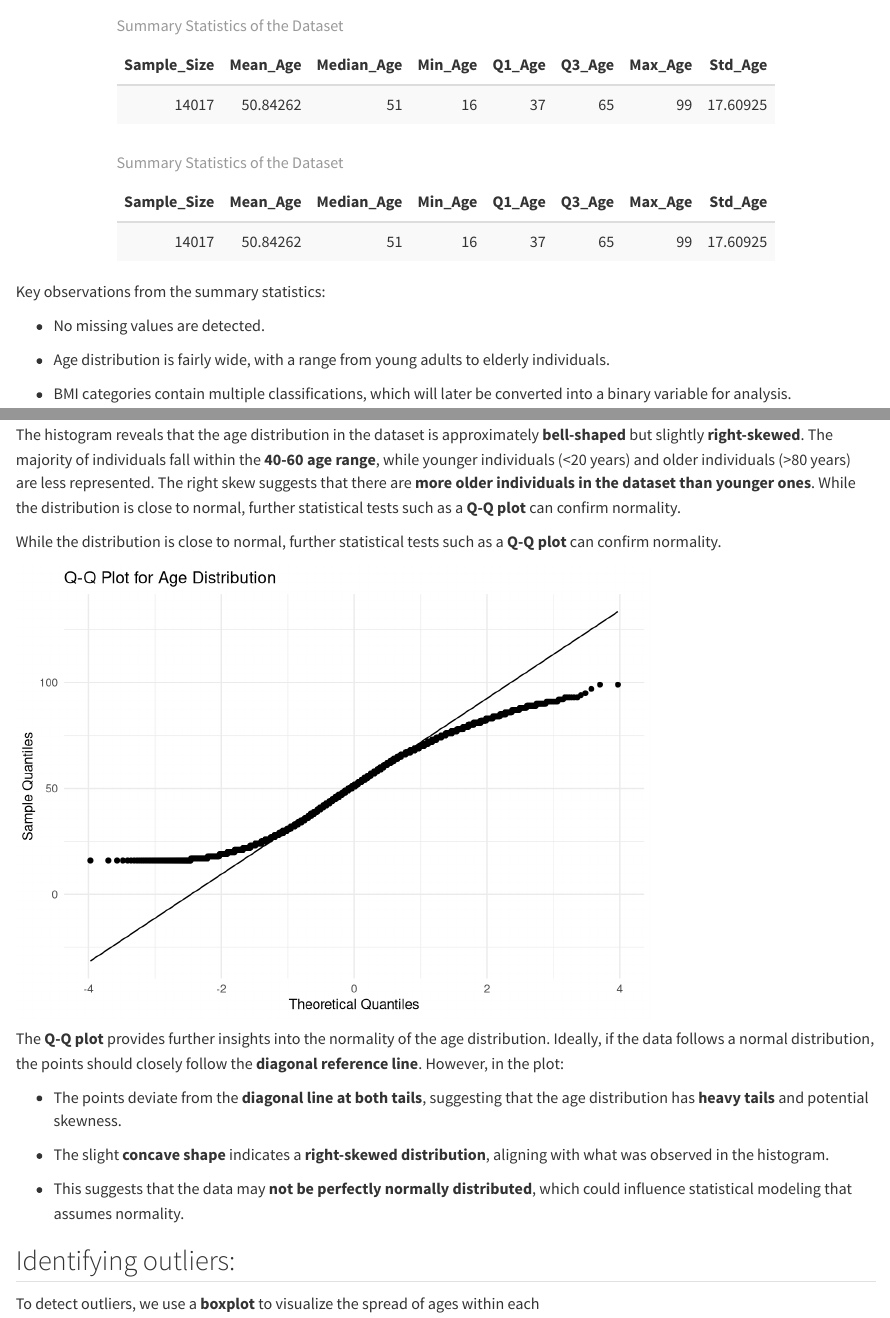
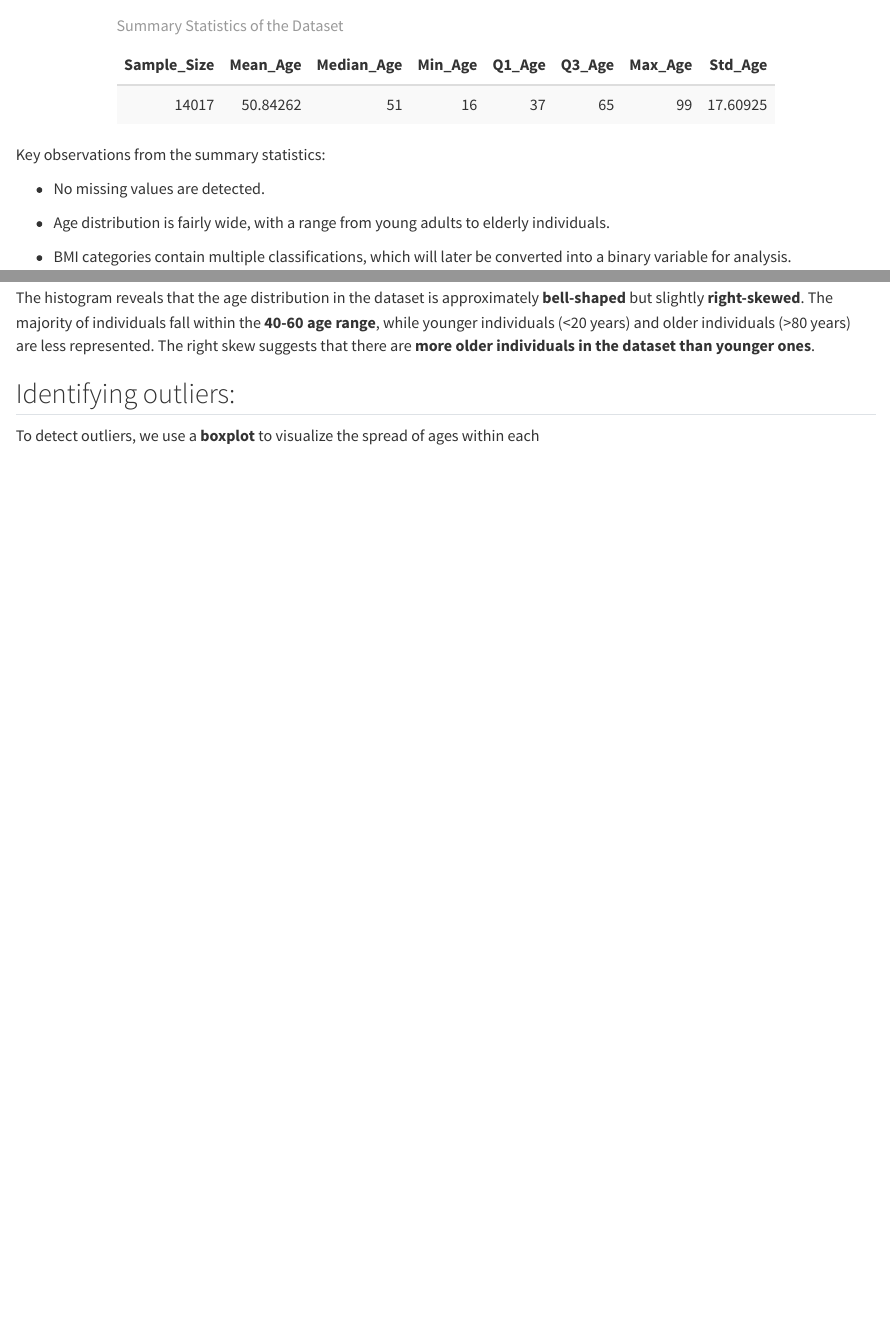
Before and after one commit to RobinPurves/DAS-Group-6, a Quarto document (Data analysis 12 (1).qmd): the page in a window 1100 px wide, from 1470 px down, and a second part further down, joined at a grey line. Rendered offline with R 4.5, knitr and Pandoc in place of Quarto, with nearby package versions; code that draws random numbers runs with fixed seeds of ours; some code elsewhere in the file could not run offline; common packages that the code uses without loading them are loaded.

Commit message:
update explaratory

````diff
--- a/Data analysis 12 (1).qmd
+++ b/Data analysis 12 (1).qmd
@@ -81,11 +81,6 @@ kable(summary_table, caption = "Summary Statistics of the Dataset") %>%
   kable_styling(full_width = FALSE, bootstrap_options = c("striped", "hover"))
 ```
 
-```{r}
-kable(summary_table, caption = "Summary Statistics of the Dataset") %>%
-kable_styling(full_width = FALSE, bootstrap_options = c("striped", "hover"))
-```
-
 Key observations from the summary statistics:
 
 -   No missing values are detected.
@@ -105,25 +100,7 @@ ggplot(obesity, aes(x = Age)) +
   labs(title = "Histogram of Age Distribution", x = "Age", y = "Count")
 ```
 
-The histogram reveals that the age distribution in the dataset is approximately **bell-shaped** but slightly **right-skewed**. The majority of individuals fall within the **40-60 age range**, while younger individuals (\<20 years) and older individuals (\>80 years) are less represented. The right skew suggests that there are **more older individuals in the dataset than younger ones**. While the distribution is close to normal, further statistical tests such as a **Q-Q plot** can confirm normality.
-
-While the distribution is close to normal, further statistical tests such as a **Q-Q plot** can confirm normality.
-
-```{r}
-ggplot(obesity, aes(sample = Age)) +
-  stat_qq() +
-  stat_qq_line() +
-  theme_minimal() +
-  labs(title = "Q-Q Plot for Age Distribution", x = "Theoretical Quantiles", y = "Sample Quantiles")
-```
-
-The **Q-Q plot** provides further insights into the normality of the age distribution. Ideally, if the data follows a normal distribution, the points should closely follow the **diagonal reference line**. However, in the plot:
-
--   The points deviate from the **diagonal line at both tails**, suggesting that the age distribution has **heavy tails** and potential skewness.
-
--   The slight **concave shape** indicates a **right-skewed distribution**, aligning with what was observed in the histogram.
-
--   This suggests that the data may **not be perfectly normally distributed**, which could influence statistical modeling that assumes normality.
+The histogram reveals that the age distribution in the dataset is approximately **bell-shaped** but slightly **right-skewed**. The majority of individuals fall within the **40-60 age range**, while younger individuals (\<20 years) and older individuals (\>80 years) are less represented. The right skew suggests that there are **more older individuals in the dataset than younger ones**.
 
 ## Identifying outliers:
 
````
Also changed, not shown: Data analysis 12 (1).html, Data-analysis-12--1-_files/figure-html/unnamed-chunk-13-1.png, Data analysis 12 (1).qmd (2 more changed lines).
